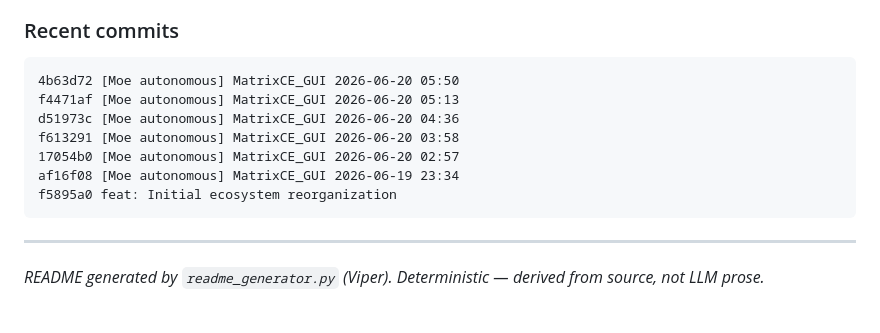
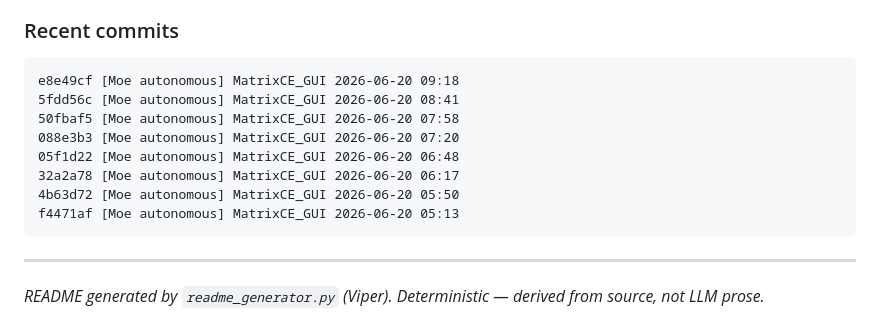
Before and after one commit to chrisalunlloyd2-sudo/MatrixCE_GUI, a Markdown page: README.md, the part around one of its changes. Rendered like a GitHub page.

Commit message:
[Moe autonomous] MatrixCE_GUI 2026-06-20 17:35

````diff
--- a/README.md
+++ b/README.md
@@ -1122,13 +1122,14 @@ its prompts based on historically successful agent runs.
 
 ### Recent commits
 ```
+e8e49cf [Moe autonomous] MatrixCE_GUI 2026-06-20 09:18
+5fdd56c [Moe autonomous] MatrixCE_GUI 2026-06-20 08:41
+50fbaf5 [Moe autonomous] MatrixCE_GUI 2026-06-20 07:58
+088e3b3 [Moe autonomous] MatrixCE_GUI 2026-06-20 07:20
+05f1d22 [Moe autonomous] MatrixCE_GUI 2026-06-20 06:48
+32a2a78 [Moe autonomous] MatrixCE_GUI 2026-06-20 06:17
 4b63d72 [Moe autonomous] MatrixCE_GUI 2026-06-20 05:50
 f4471af [Moe autonomous] MatrixCE_GUI 2026-06-20 05:13
-d51973c [Moe autonomous] MatrixCE_GUI 2026-06-20 04:36
-f613291 [Moe autonomous] MatrixCE_GUI 2026-06-20 03:58
-17054b0 [Moe autonomous] MatrixCE_GUI 2026-06-20 02:57
-af16f08 [Moe autonomous] MatrixCE_GUI 2026-06-19 23:34
-f5895a0 feat: Initial ecosystem reorganization
 ```
 
 ---
````
Also changed, not shown: other parts of README.md (+2 -2 lines).
